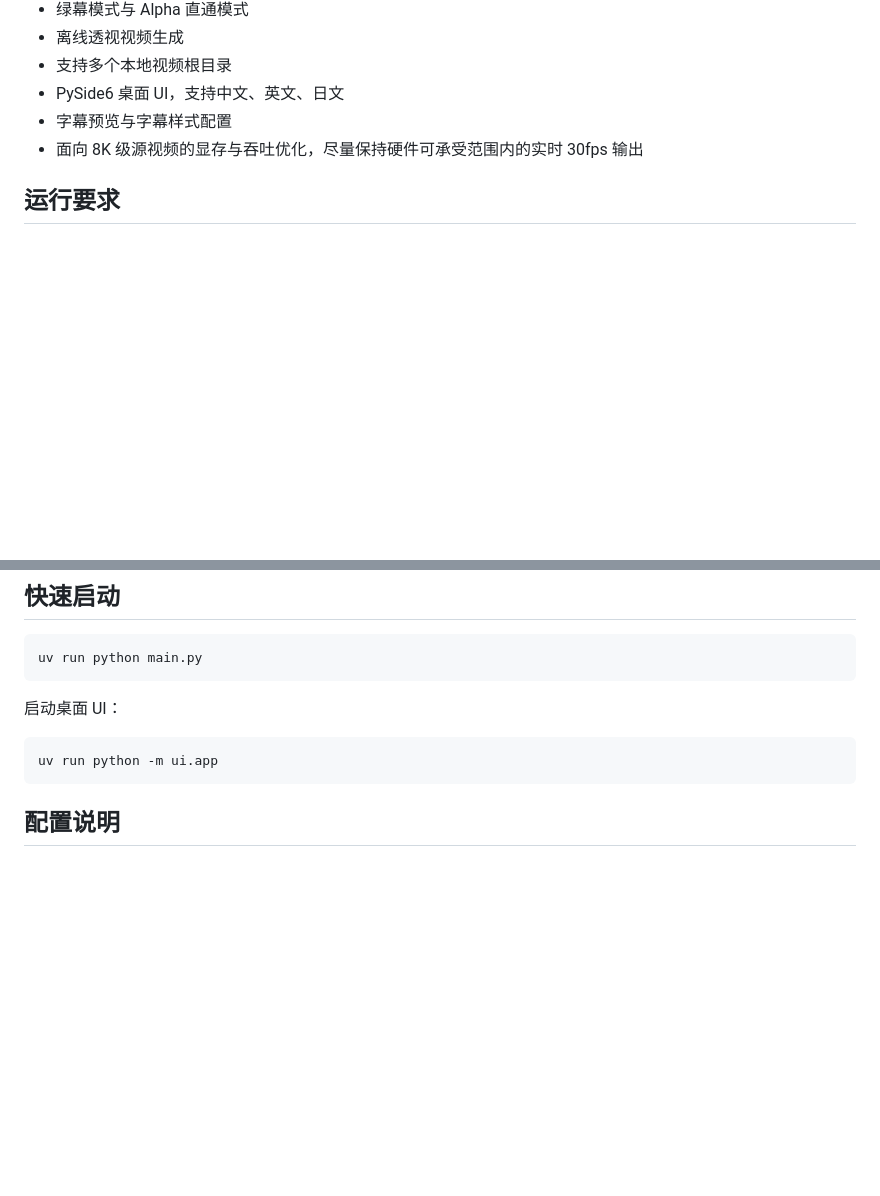
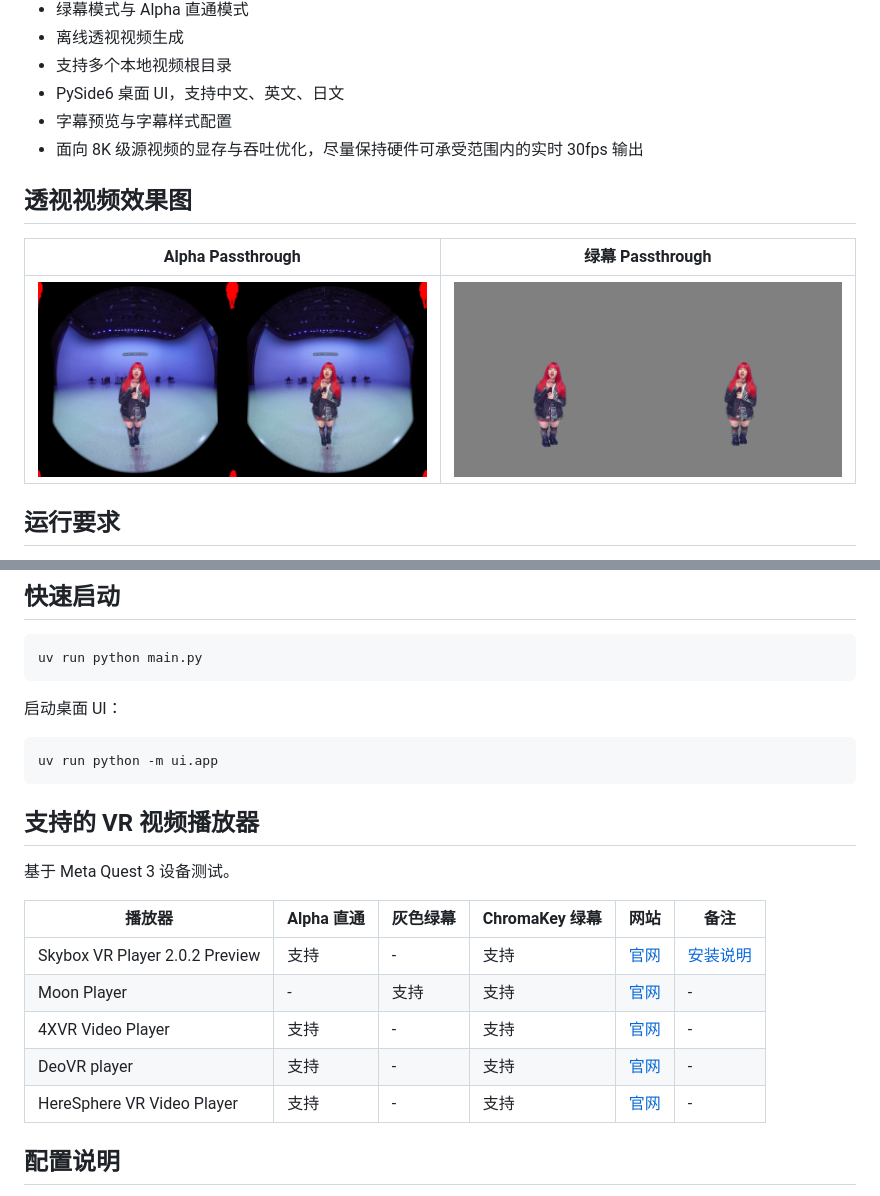
Before and after one commit to zerochocobo/VR-Video-Passthrough-Server, a Markdown page: README.zh-CN.md, 2 parts joined by grey strips. GitHub-like rendering; pictures changed too: resources/sample_alpha.jpg (added), resources/sample_green.jpg (added); blank space fills up the shorter version.

````diff
--- a/README.zh-CN.md
+++ b/README.zh-CN.md
@@ -20,6 +20,12 @@ VR视频透视服务器 是一个以 Windows 为主要运行平台的 VR DLNA
 - 字幕预览与字幕样式配置
 - 面向 8K 级源视频的显存与吞吐优化，尽量保持硬件可承受范围内的实时 30fps 输出
 
+## 透视视频效果图
+
+| Alpha Passthrough | 绿幕 Passthrough |
+| --- | --- |
+| ![Alpha Passthrough 效果图](resources/sample_alpha.jpg) | ![绿幕 Passthrough 效果图](resources/sample_green.jpg) |
+
 ## 运行要求
 
 - Windows 10 / 11
@@ -38,6 +44,18 @@ uv run python main.py
 ```bash
 uv run python -m ui.app
 ```
+
+## 支持的 VR 视频播放器
+
+基于 Meta Quest 3 设备测试。
+
+| 播放器 | Alpha 直通 | 灰色绿幕 | ChromaKey 绿幕 | 网站 | 备注 |
+| --- | --- | --- | --- | --- | --- |
+| Skybox VR Player 2.0.2 Preview | 支持 | - | 支持 | [官网](https://skybox.xyz) | [安装说明](https://forum.skybox.xyz/d/2920-skybox-quest-v202-preview-performance-improvements) |
+| Moon Player | - | 支持 | 支持 | [官网](https://moonvrplayer.com) | - |
+| 4XVR Video Player | 支持 | - | 支持 | [官网](https://www.4xvr.net/) | - |
+| DeoVR player | 支持 | - | 支持 | [官网](https://deovr.com/) | - |
+| HereSphere VR Video Player | 支持 | - | 支持 | [官网](https://heresphere.com/) | - |
 
 ## 配置说明
 
````
Also changed, not shown: README.md (+18 -0 lines).
